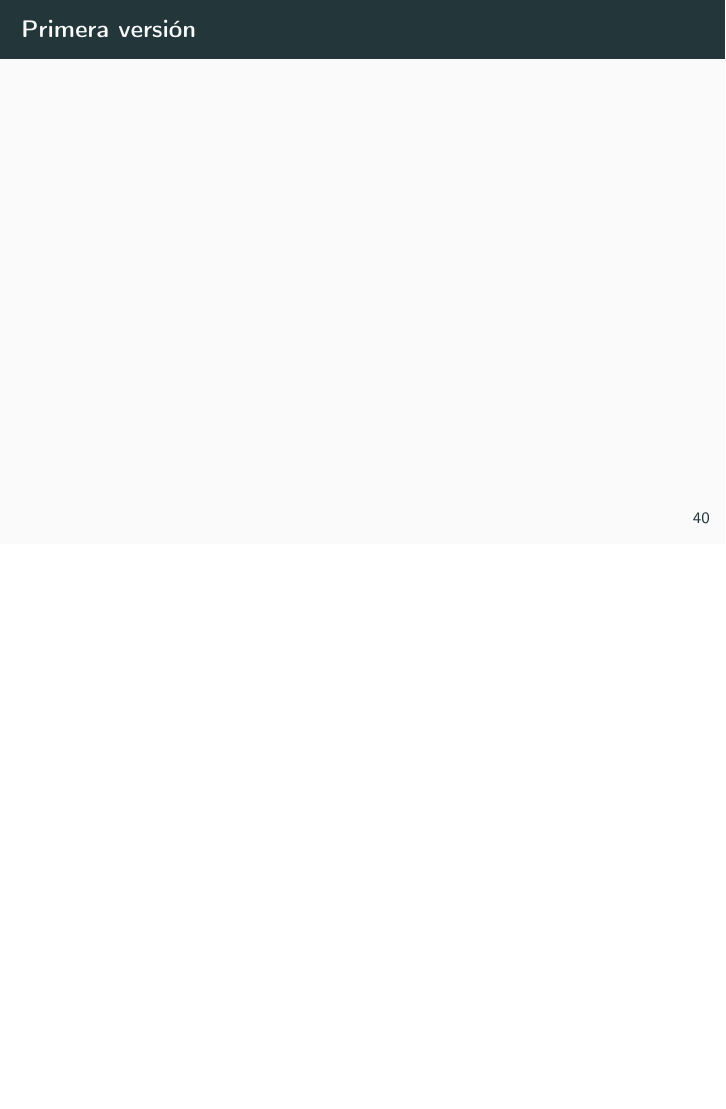
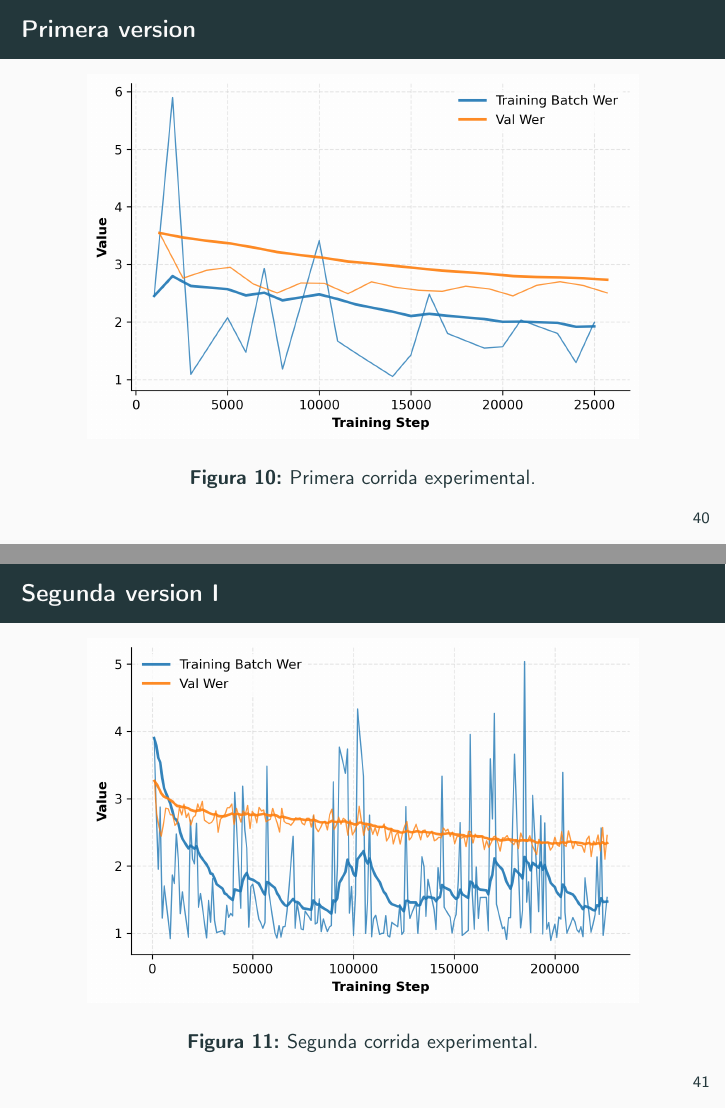
Before and after one commit to umoqnier/iwstl-low-resource-experiments, LaTeX slides (latex/nlp_final.tex): page 65 of 76 before the commit and pages 65 and 66 of 78 after it, the two joined at a grey line, the shorter picture padded with empty space. Compiled offline with pdfLaTeX.

Commit message:
feature: resultados en presentacion nlp
- trabajo de edgar en archivo equivocado

```diff
--- a/latex/nlp_final.tex
+++ b/latex/nlp_final.tex
@@ -439,4 +439,18 @@
     \end{itemize}
 \end{frame}
 
-\begin{frame}{Primera versión}
+\begin{frame}{Primera version}
+    \begin{figure}
+        \centering
+        \includegraphics[width=0.9\linewidth]{img/Resultados/3/training_batch_wer_vs_val_wer.png}
+        \caption{Primera corrida experimental.}
+    \end{figure}
+\end{frame}
+
+\begin{frame}{Segunda version I}
+    \begin{figure}
+        \centering
+        \includegraphics[width=0.9\linewidth]{img/Resultados/12/training_batch_wer_vs_val_wer.png}
+        \caption{Segunda corrida experimental.}
+    \end{figure}
+\end{frame}
@@ -446,4 +468,3 @@
-\end{frame}
 
 \begin{frame}{Métricas}
     \begin{table}
```
Also changed, not shown: latex/nlp_final.tex (12 more changed lines), 1 other file.
